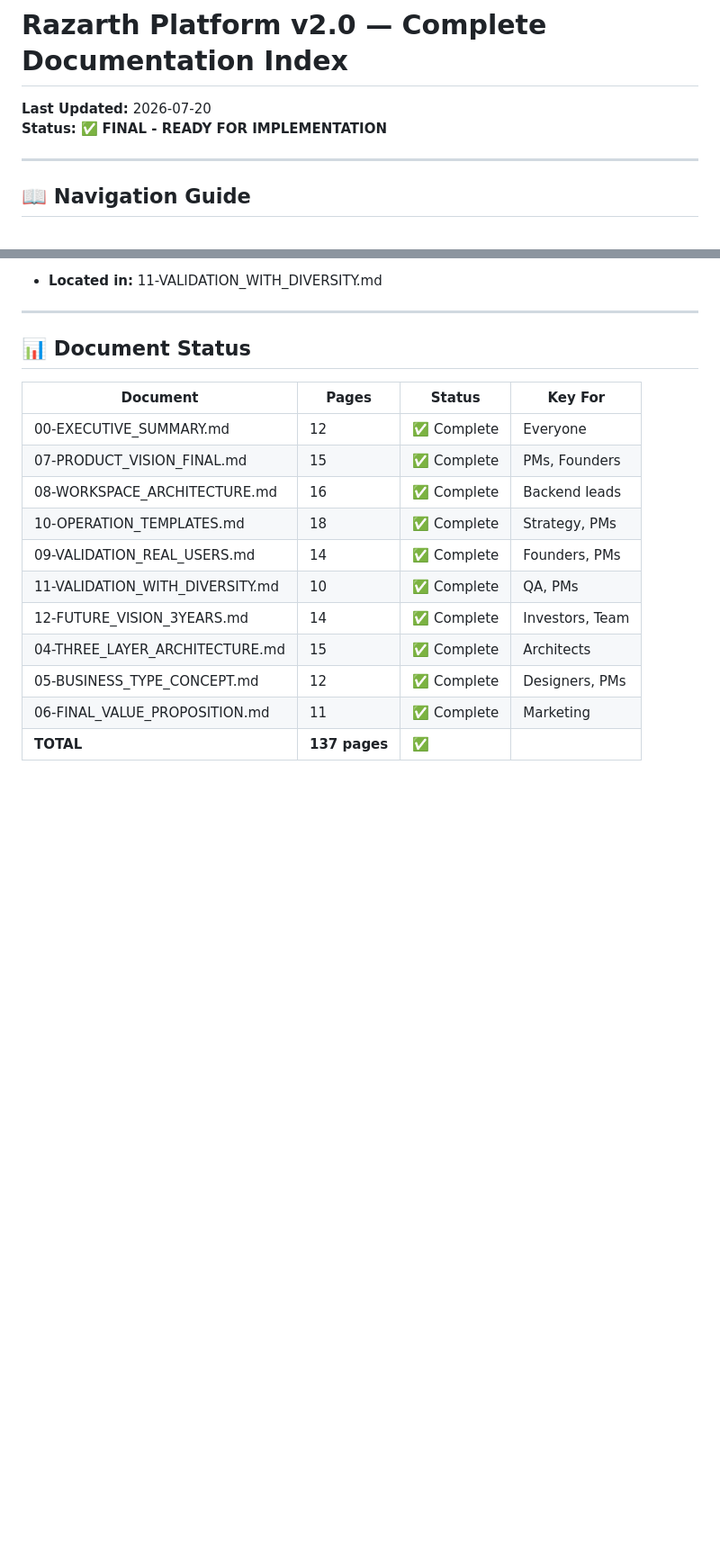
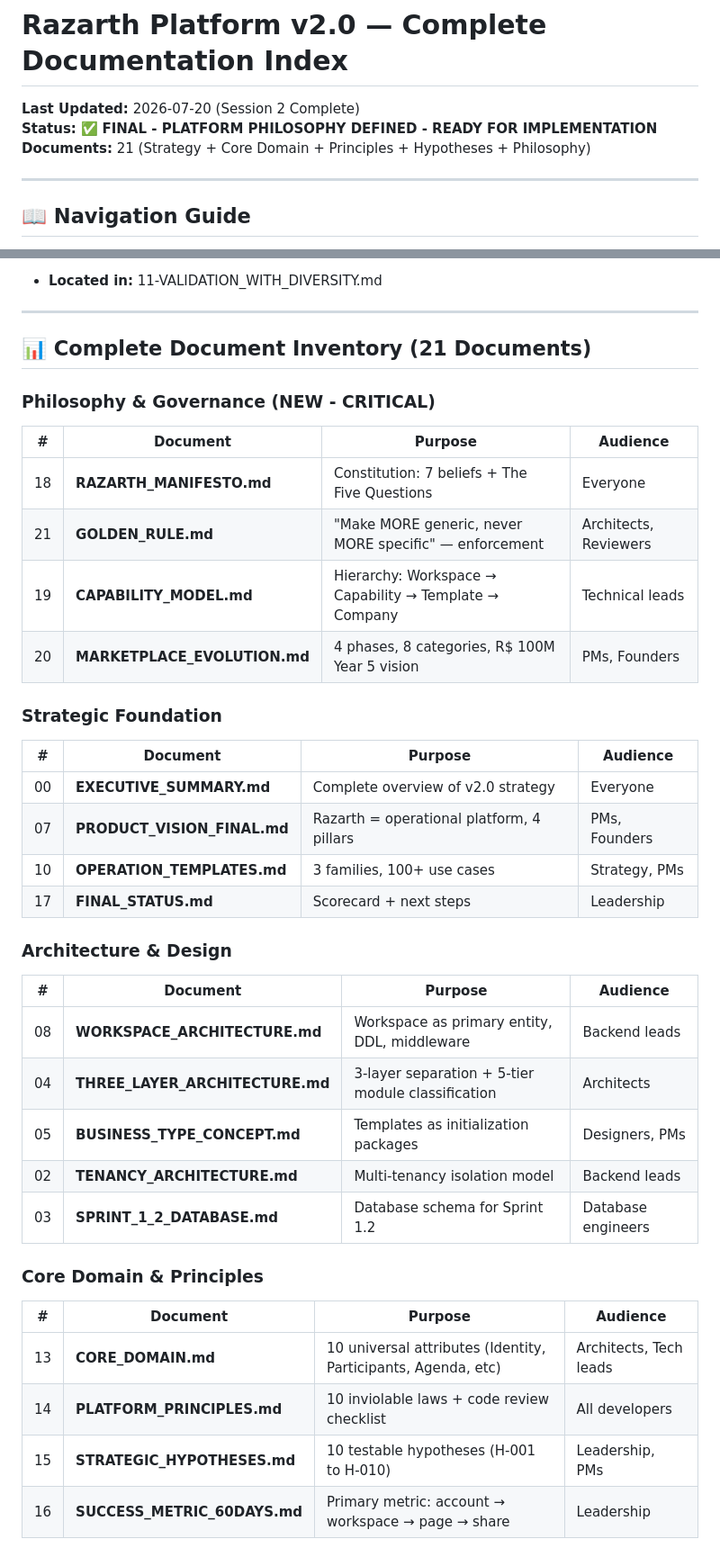
Before and after one commit to Lucasskalee/razarth-fechamento-skalee, a Markdown page: docs/10-PLATFORM/INDEX.md, 2 parts joined by grey strips. Shown at 90% size. Rendered like a GitHub page; blank space fills up the shorter version.

Commit message:
docs: Updated INDEX with complete 21-document inventory and philosophy layer

```diff
--- a/docs/10-PLATFORM/INDEX.md
+++ b/docs/10-PLATFORM/INDEX.md
@@ -1,7 +1,8 @@
 # Razarth Platform v2.0 — Complete Documentation Index
 
-**Last Updated:** 2026-07-20
-**Status:** ✅ **FINAL - READY FOR IMPLEMENTATION**
+**Last Updated:** 2026-07-20 (Session 2 Complete)
+**Status:** ✅ **FINAL - PLATFORM PHILOSOPHY DEFINED - READY FOR IMPLEMENTATION**
+**Documents:** 21 (Strategy + Core Domain + Principles + Hypotheses + Philosophy)
 
 ---
 
@@ -165,18 +172,38 @@ Why: Proves architecture is generic, not just barbershop-specific
 
 ---
 
-## 📊 Document Status
+## 📊 Complete Document Inventory (21 Documents)
 
-| Document | Pages | Status | Key For |
-|----------|-------|--------|---------|
-| 00-EXECUTIVE_SUMMARY.md | 12 | ✅ Complete | Everyone |
-| 07-PRODUCT_VISION_FINAL.md | 15 | ✅ Complete | PMs, Founders |
-| 08-WORKSPACE_ARCHITECTURE.md | 16 | ✅ Complete | Backend leads |
-| 10-OPERATION_TEMPLATES.md | 18 | ✅ Complete | Strategy, PMs |
-| 09-VALIDATION_REAL_USERS.md | 14 | ✅ Complete | Founders, PMs |
-| 11-VALIDATION_WITH_DIVERSITY.md | 10 | ✅ Complete | QA, PMs |
-| 12-FUTURE_VISION_3YEARS.md | 14 | ✅ Complete | Investors, Team |
-| 04-THREE_LAYER_ARCHITECTURE.md | 15 | ✅ Complete | Architects |
-| 05-BUSINESS_TYPE_CONCEPT.md | 12 | ✅ Complete | Designers, PMs |
-| 06-FINAL_VALUE_PROPOSITION.md | 11 | ✅ Complete | Marketing |
-| **TOTAL** | **137 pages** | ✅ | |
+### Philosophy & Governance (NEW - CRITICAL)
+| # | Document | Purpose | Audience |
+|----|----------|---------|----------|
+| 18 | **RAZARTH_MANIFESTO.md** | Constitution: 7 beliefs + The Five Questions | Everyone |
+| 21 | **GOLDEN_RULE.md** | "Make MORE generic, never MORE specific" — enforcement | Architects, Reviewers |
+| 19 | **CAPABILITY_MODEL.md** | Hierarchy: Workspace → Capability → Template → Company | Technical leads |
+| 20 | **MARKETPLACE_EVOLUTION.md** | 4 phases, 8 categories, R$ 100M Year 5 vision | PMs, Founders |
+
+### Strategic Foundation
+| # | Document | Purpose | Audience |
+|----|----------|---------|----------|
+| 00 | **EXECUTIVE_SUMMARY.md** | Complete overview of v2.0 strategy | Everyone |
+| 07 | **PRODUCT_VISION_FINAL.md** | Razarth = operational platform, 4 pillars | PMs, Founders |
+| 10 | **OPERATION_TEMPLATES.md** | 3 families, 100+ use cases | Strategy, PMs |
+| 17 | **FINAL_STATUS.md** | Scorecard + next steps | Leadership |
+
+### Architecture & Design
+| # | Document | Purpose | Audience |
+|----|----------|---------|----------|
+| 08 | **WORKSPACE_ARCHITECTURE.md** | Workspace as primary entity, DDL, middleware | Backend leads |
+| 04 | **THREE_LAYER_ARCHITECTURE.md** | 3-layer separation + 5-tier module classification | Architects |
+| 05 | **BUSINESS_TYPE_CONCEPT.md** | Templates as initialization packages | Designers, PMs |
+| 02 | **TENANCY_ARCHITECTURE.md** | Multi-tenancy isolation model | Backend leads |
+| 03 | **SPRINT_1_2_DATABASE.md** | Database schema for Sprint 1.2 | Database engineers |
+
+### Core Domain & Principles
+| # | Document | Purpose | Audience |
+|----|----------|---------|----------|
+| 13 | **CORE_DOMAIN.md** | 10 universal attributes (Identity, Participants, Agenda, etc) | Architects, Tech leads |
+| 14 | **PLATFORM_PRINCIPLES.md** | 10 inviolable laws + code review checklist | All developers |
+| 15 | **STRATEGIC_HYPOTHESES.md** | 10 testable hypotheses (H-001 to H-010) | Leadership, PMs |
+| 16 | **SUCCESS_METRIC_60DAYS.md** | Primary metric: account → workspace → page → share | Leadership |
+
```
Also changed, not shown: other parts of docs/10-PLATFORM/INDEX.md (+19 -0 lines).
